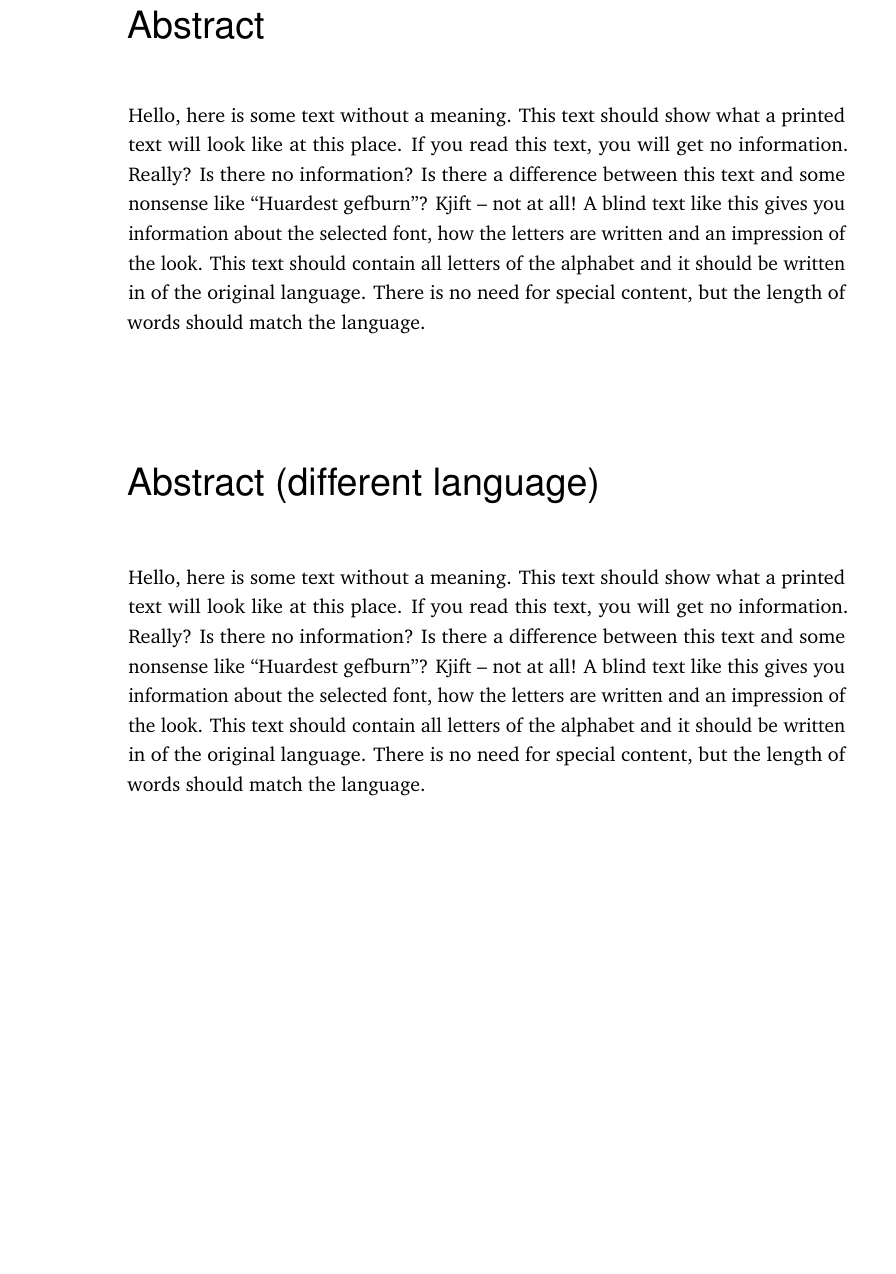
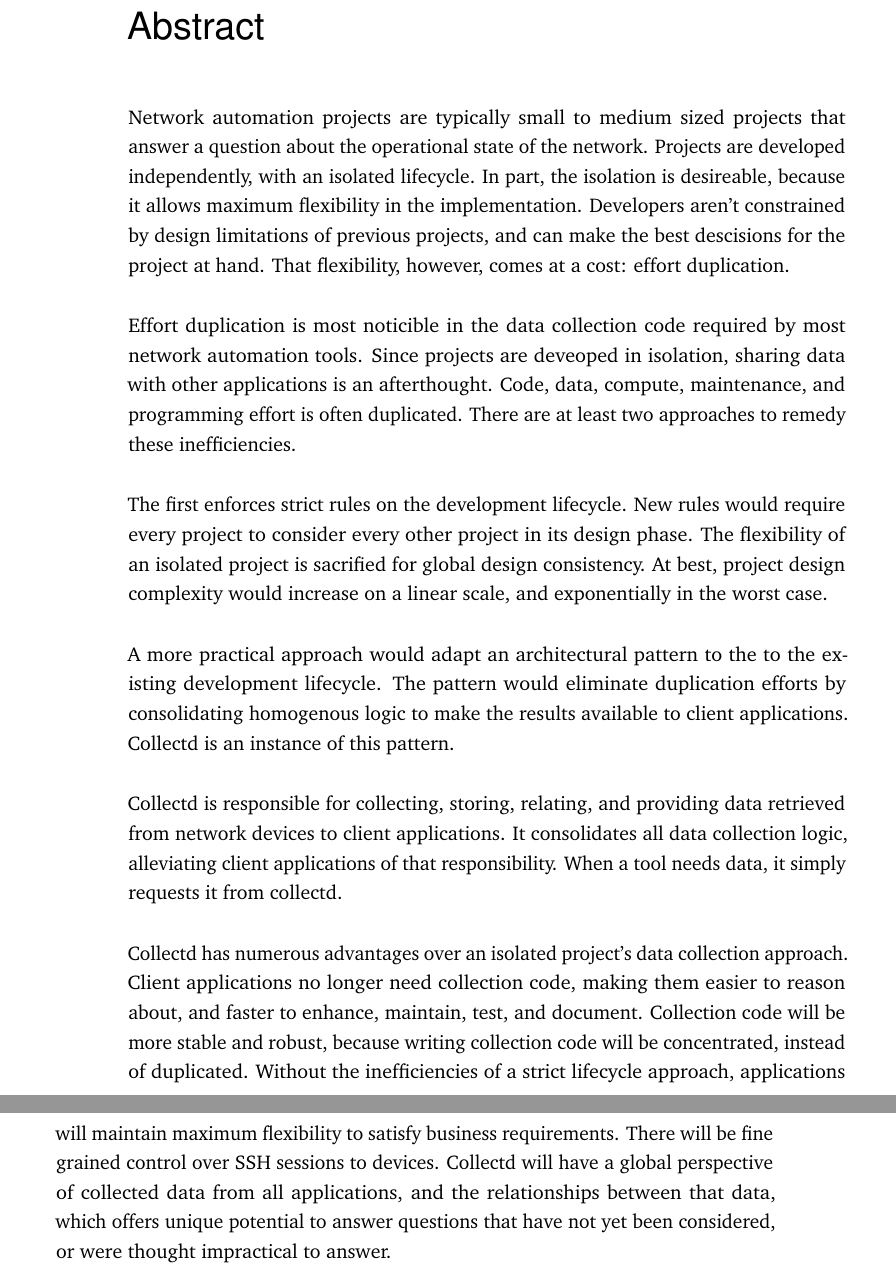
Before and after one commit to jonreyna/collectd_spec, a LaTeX thesis (main.tex, which reads content/abstract.tex): part of page 5 of 48 before the commit and two parts of pages 5 and 6 of 48 after it, the two joined at a grey line, cut so that both start at the same text, the shorter picture padded with empty space. Compiled offline with pdfLaTeX.

Commit message:
Wrote first iteration of abstract. Change req* commands to spec* commands.

```diff
--- a/content/abstract.tex
+++ b/content/abstract.tex
@@ -5,10 +5,44 @@
 \label{sec:abstract}
 \vspace*{-10mm}
 
-\blindtext{}
+Network automation projects are typically small to medium sized projects
+that answer a question about the operational state of the network. Projects
+are developed independently, with an isolated lifecycle.
+In part, the isolation is desireable, because it allows maximum
+flexibility in the implementation. Developers aren't constrained
+by design limitations of previous projects, and can make the best descisions for
+the project at hand. That flexibility, however, comes at a cost: effort duplication.
 
-\vspace*{20mm}
+Effort duplication is most noticible in the data collection code required
+by most network automation tools. Since projects are deveoped in isolation,
+sharing data with other applications is an afterthought. Code, data,
+compute, maintenance, and programming effort is often duplicated. There are at least
+two approaches to remedy these inefficiencies.
 
-{\usekomafont{chapter}Abstract (different language)}\label{sec:abstract-diff} \\
+The first enforces strict rules on the development lifecycle. New rules
+would require every project to consider every other project in its design phase.
+The flexibility of an isolated project is sacrified for global design consistency.
+At best, project design complexity would increase on a linear scale, and
+exponentially in the worst case.
 
-\blindtext{}
+A more practical approach would adapt an architectural pattern to the to the
+existing development lifecycle. The pattern would eliminate duplication
+efforts by consolidating homogenous logic to make the results available to
+client applications. Collectd is an instance of this pattern.
+
+Collectd is responsible for collecting, storing, relating, and providing data retrieved
+from network devices to client applications. It consolidates all data
+collection logic, alleviating client applications of that responsibility.
+When a tool needs data, it simply requests it from collectd.
+
+Collectd has numerous advantages over an isolated project's data collection approach.
+Client applications no longer need collection code, making them easier to reason
+about, and faster to enhance, maintain, test, and document. Collection code will
+be more stable and robust, because writing collection code will be concentrated,
+instead of duplicated. Without the inefficiencies of a strict lifecycle approach,
+applications will maintain maximum flexibility to satisfy business requirements.
+There will be fine grained control over SSH sessions to devices. Collectd will
+have a global perspective of collected data from all applications, and the
+relationships between that data, which offers unique potential to answer
+questions that have not yet been considered, or were thought impractical to
+answer.
--- a/main.tex
+++ b/main.tex
@@ -33,7 +53,7 @@
 	\small{Wide Open West, Inc.}
 }
 
-\newcommand{\reqSubject}{Application Development}
+\newcommand{\reqSubject}{Application Requirements \& Design}
 \newcommand{\reqDate}{\today}
 \newcommand{\reqSpecVersion}{0.1}
 
@@ -51,10 +71,12 @@
 \newcommand{\secondSupervisor}{Paul Dietl}
 
 \newcommand{\clientCompany}{\protect{Wide Open West, Inc.}}
+\newcommand{\clientCompanyShortName}{\textffmw{WOW!}}
 \newcommand{\clientCompanyDepartment}{Operations}
 \newcommand{\clientCompanyGroup}{Network Engineering}
+\newcommand{\clientCompanyStreetAddress}{11675 Rainwater Drive}
 \newcommand{\clientCompanyCity}{Alpharetta}
-\newcommand{\clientCompanyStreetAddress}{11675 Rainwater Drive}
+\newcommand{\clientCompanyState}{Georgia}
 \newcommand{\clientCompanyPostalCode}{30009}
 
 % **************************************************
@@ -75,10 +97,12 @@
 	bibstyle=alphabetic,		%
 ]{cleanthesis}
 \usepackage{enumerate}
+\usepackage{fetamont}
+\usepackage[T1]{fontenc}
 					% setup the hyperref-package options
-\hypersetup{pdftitle={\reqTitle},	% - title (PDF meta)
+\hypersetup{pdftitle={\specTitle},	% - title (PDF meta)
 	pdfsubject={\reqSubject},	% - subject (PDF meta)
-	pdfauthor={\reqName},		% - author (PDF meta)
+	pdfauthor={\firstAuthorName},	% - author (PDF meta)
 	plainpages=false,		% -
 	colorlinks=false,		% - colorize links?
 	pdfborder={0 0 0},		% -
```
Also changed, not shown: content/titlepages.tex (+10 -13 lines), main.tex (22 more changed lines).
